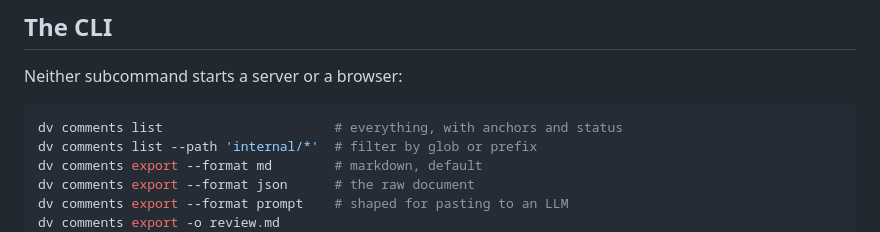
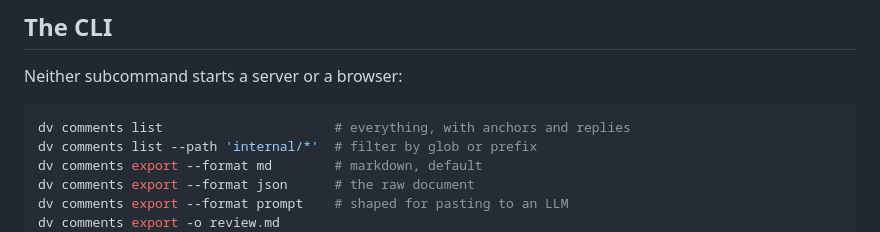
Before and after one commit to aldehir/dv, a Markdown page: docs/comments.md, the part around the change. Rendered like a GitHub page.

Commit message:
Drop status from the comments list example

````diff
--- a/docs/comments.md
+++ b/docs/comments.md
@@ -93,7 +93,7 @@ count on stderr.
 Neither subcommand starts a server or a browser:
 
 ```bash
-dv comments list                      # everything, with anchors and status
+dv comments list                      # everything, with anchors and replies
 dv comments list --path 'internal/*'  # filter by glob or prefix
 dv comments export --format md        # markdown, default
 dv comments export --format json      # the raw document
````
